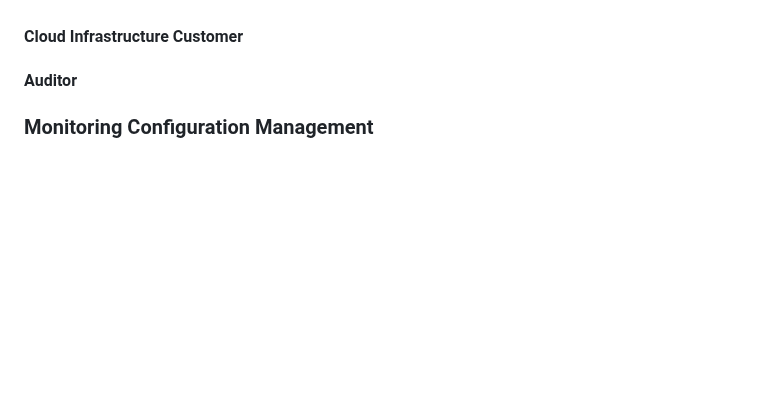
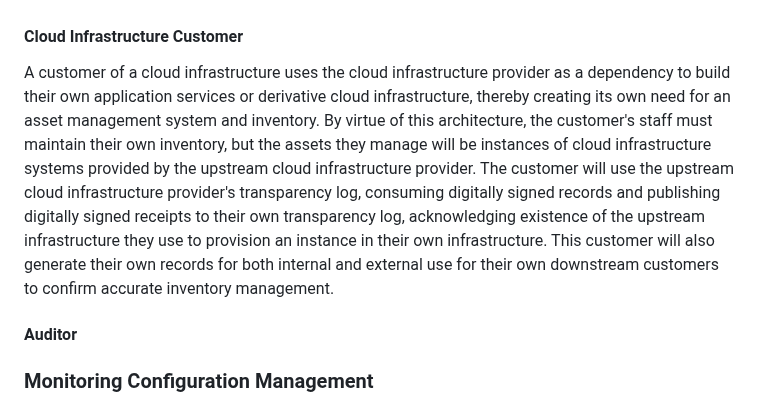
Before and after one commit to aj-stein/conmotion, a Markdown page: docs/architecture.md, the part around the change. GitHub-like rendering; blank space fills up the shorter version.

Commit message:
Add inventory mgmt use case customer perspective

```diff
--- a/docs/architecture.md
+++ b/docs/architecture.md
@@ -36,6 +36,8 @@ A cloud infrastructure provider uses bespoke asset management system(s) predomin
 
 #### Cloud Infrastructure Customer
 
+A customer of a cloud infrastructure uses the cloud infrastructure provider as a dependency to build their own application services or derivative cloud infrastructure, thereby creating its own need for an asset management system and inventory. By virtue of this architecture, the customer's staff must maintain their own inventory, but the assets they manage will be instances of cloud infrastructure systems provided by the upstream cloud infrastructure provider. The customer will use the upstream cloud infrastructure provider's transparency log, consuming digitally signed records and publishing digitally signed receipts to their own transparency log, acknowledging existence of the upstream infrastructure they use to provision an instance in their own infrastructure. This customer will also generate their own records for both internal and external use for their own downstream customers to confirm accurate inventory management.
+
 #### Auditor
 
 ### Monitoring Configuration Management
```
